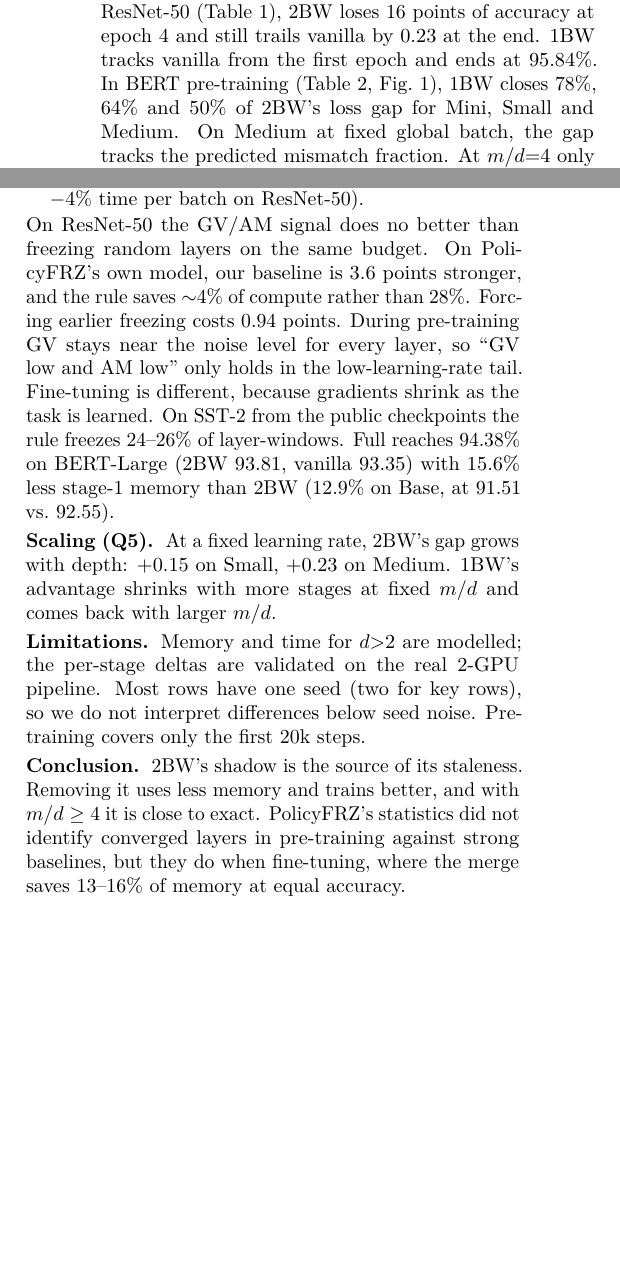
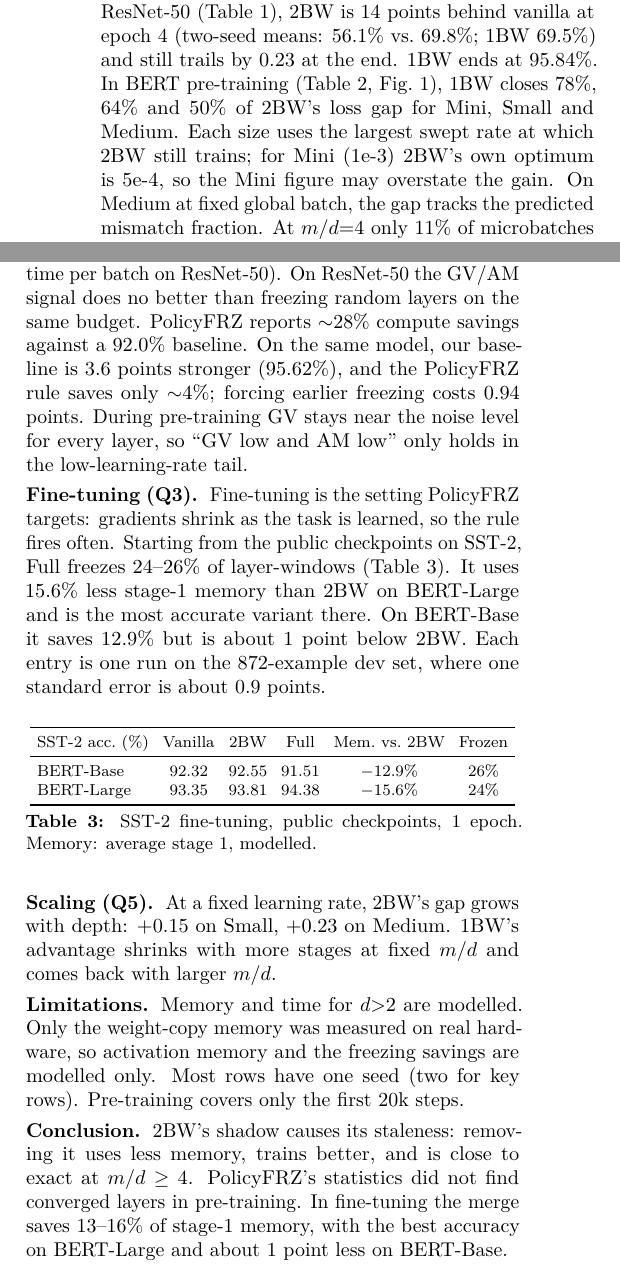
Before and after one commit to 2coolcoder/ShadowFRZ, a LaTeX document (report/report.tex): two parts of the columns of page 2 of 3, joined at a grey line, cut so that both start at the same text, the shorter picture padded with empty space. Compiled offline with pdfLaTeX.

Commit message:
Updated report

```diff
--- a/report/report.tex
+++ b/report/report.tex
@@ -1,5 +1,5 @@
 \documentclass[10pt,twocolumn]{article}
-\usepackage[letterpaper,margin=0.7in,columnsep=0.25in]{geometry}
+\usepackage[letterpaper,hmargin=0.7in,vmargin=0.6in,columnsep=0.25in]{geometry}
 \usepackage[T1]{fontenc}
 \usepackage{lmodern}
 \usepackage{microtype}
@@ -129,10 +126,11 @@ of backprop on CIFAR-10 but loses 0.57 on ResNet-56/CIFAR-100. $K{=}4$ is below
 every configuration, by 0.13 to 1.62 points.
 
 \paragraph{The shadow is what makes 2BW stale (Q2).} On ResNet-50 (Table~\ref{tab:b}), 2BW
-loses 16 points of accuracy at epoch 4 and still trails vanilla by 0.23 at the end. 1BW tracks
-vanilla from the first epoch and ends at 95.84\%. In BERT pre-training (Table~\ref{tab:c},
+is 14 points behind vanilla at epoch 4 (two-seed means: 56.1\% vs.\ 69.8\%; 1BW 69.5\%) and
+still trails by 0.23 at the end. 1BW ends at 95.84\%. In BERT pre-training (Table~\ref{tab:c},
 Fig.~\ref{fig:mm}), 1BW closes 78\%, 64\% and 50\% of 2BW's loss gap for Mini, Small and
-Medium. On Medium at fixed global batch, the gap tracks the predicted mismatch fraction. At
+Medium. Each size uses the largest swept rate at which 2BW still trains; for Mini (1e-3) 2BW's
+own optimum is 5e-4, so the Mini figure may overstate the gain. On Medium at fixed global batch, the gap tracks the predicted mismatch fraction. At
 $m/d{=}4$ only 11\% of microbatches are mismatched and 1BW is within 0.01 of vanilla. Dropping
 the shadow also saves 5--8\% of stage-1 memory on BERT. Running 2BW for only the first 10\% of
 training keeps most of the gap: the early phase decides the outcome.
@@ -198,27 +191,47 @@ The delay also narrows the usable learning rate. At learning rates where vanilla
-  \item Freezing gives the memory gain ($-8.6\%$ stage-1 memory, $-4\%$ time per batch on
-    ResNet-50).
-\end{itemize}
+2BW: $+0.13$ points on ResNet-50 and $+0.028$ loss on BERT-Medium. The ablations explain why.
+Removing \emph{all} shadows (1BW) gives the accuracy gain. Removing them \emph{selectively} keeps
+the shadows early in training, exactly when they hurt. Freezing gives the memory gain
+($-8.6\%$ stage-1 memory, $-4\%$ time per batch on ResNet-50).
 On ResNet-50 the GV/AM signal does no better than freezing random layers on the same budget.
-On PolicyFRZ's own model, our baseline is 3.6 points stronger, and the rule saves $\sim$4\% of
-compute rather than 28\%. Forcing earlier freezing costs 0.94 points. During pre-training GV
-stays near the noise level for every layer, so ``GV low and AM low'' only holds in the
-low-learning-rate tail. Fine-tuning is different, because gradients shrink as the task is
-learned. On SST-2 from the public checkpoints the rule freezes 24--26\% of layer-windows. Full
-reaches 94.38\% on BERT-Large (2BW 93.81, vanilla 93.35) with 15.6\% less stage-1 memory than
-2BW (12.9\% on Base, at 91.51 vs.\ 92.55).
+PolicyFRZ reports $\sim$28\% compute savings against a 92.0\% baseline. On the same model, our
+baseline is 3.6 points stronger (95.62\%), and the PolicyFRZ rule saves only $\sim$4\%; forcing
+earlier freezing costs 0.94 points. During pre-training GV stays near the noise
+level for every layer, so ``GV low and AM low'' only holds in the low-learning-rate tail.
+
+\paragraph{Fine-tuning (Q3).} Fine-tuning is the setting PolicyFRZ targets: gradients shrink
+as the task is learned, so the rule fires often. Starting from the public checkpoints on SST-2,
+Full freezes 24--26\% of layer-windows (Table~\ref{tab:ft}). It uses 15.6\% less stage-1 memory
+than 2BW on BERT-Large and is the most accurate variant there. On BERT-Base it saves 12.9\% but
+is about 1 point below 2BW. Each entry is one run on the 872-example dev set, where one standard
+error is about 0.9 points.
+
+\begin{table}[h]
+  \centering\footnotesize
+  \setlength{\tabcolsep}{3.5pt}
+  \begin{tabular}{lccccc}
+    \toprule
+    SST-2 acc.\ (\%) & Vanilla & 2BW & Full & Mem.\ vs.\ 2BW & Frozen \\
+    \midrule
+    BERT-Base & 92.32 & 92.55 & 91.51 & $-12.9\%$ & 26\% \\
+    BERT-Large & 93.35 & 93.81 & 94.38 & $-15.6\%$ & 24\% \\
+    \bottomrule
+  \end{tabular}
+  \caption{SST-2 fine-tuning, public checkpoints, 1 epoch. Memory: average stage 1, modelled.}
+  \label{tab:ft}
+\end{table}
 
 \paragraph{Scaling (Q5).} At a fixed learning rate, 2BW's gap grows with depth: $+0.15$ on
 Small, $+0.23$ on Medium. 1BW's advantage shrinks with more stages at fixed $m/d$ and comes back
 with larger $m/d$.
 
-\paragraph{Limitations.} Memory and time for $d{>}2$ are modelled; the per-stage deltas are
-validated on the real 2-GPU pipeline. Most rows have one seed (two for key rows), so we
-do not interpret differences below seed noise. Pre-training covers only the first 20k steps.
+\paragraph{Limitations.} Memory and time for $d{>}2$ are modelled. Only the weight-copy memory
+was measured on real hardware, so activation memory and the freezing savings are modelled only.
+Most rows have one seed (two for key rows). Pre-training covers only the first 20k steps.
 
-\paragraph{Conclusion.} 2BW's shadow is the source of its staleness. Removing it uses less
-memory and trains better, and with $m/d\ge4$ it is close to exact. PolicyFRZ's statistics did
-not identify converged layers in pre-training against strong baselines, but they do when
-fine-tuning, where the merge saves 13--16\% of memory at equal accuracy.
+\paragraph{Conclusion.} 2BW's shadow causes its staleness: removing it uses less memory, trains
+better, and is close to exact at $m/d\ge4$. PolicyFRZ's statistics did not find converged layers
+in pre-training. In fine-tuning the merge saves 13--16\% of stage-1
+memory, with the best accuracy on BERT-Large and about 1 point less on BERT-Base.
 
 \label{lastbodypage}
 
```
Also changed, not shown: report/report.pdf, report/report.tex (30 more changed lines).
